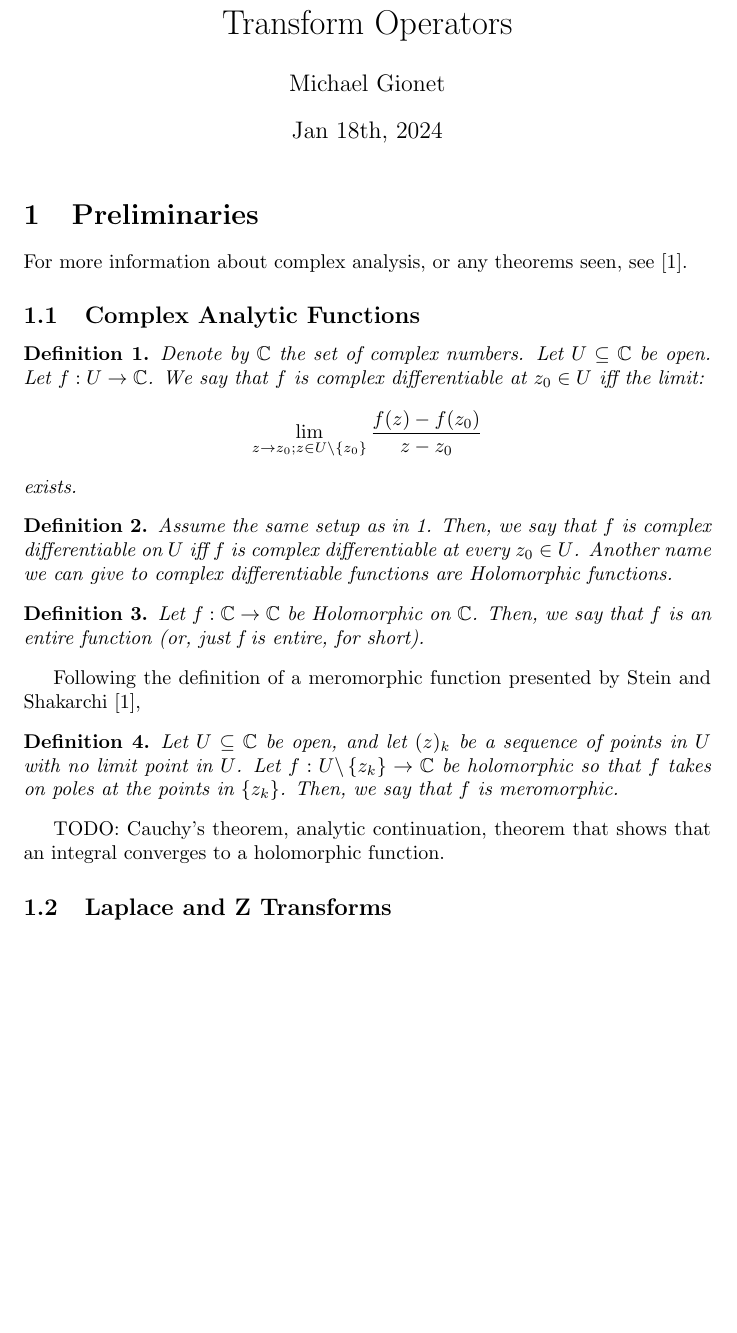
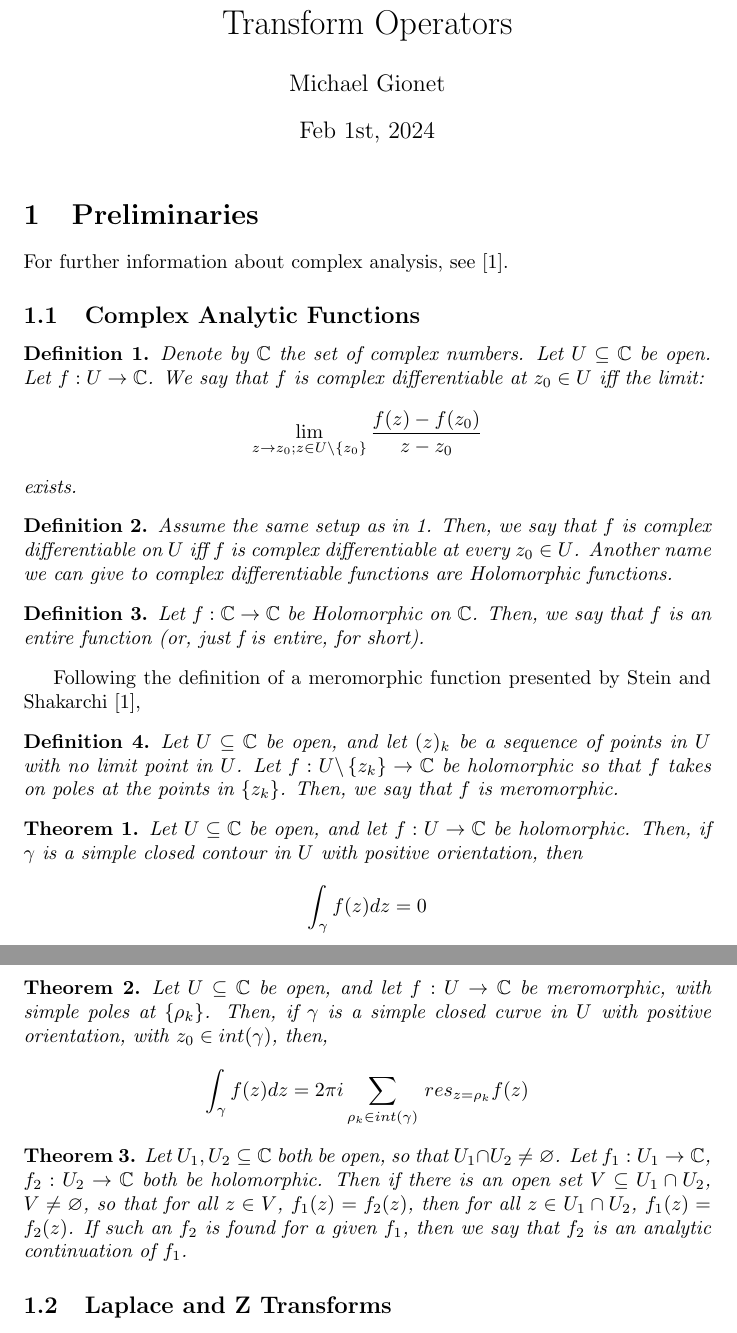
Before and after one commit to TheMichaelGionet/Theorems, a LaTeX document (2_operator_analytic_continuation/operac.tex): part of page 1 of 6 before the commit and two parts of pages 1 and 2 of 7 after it, the two joined at a grey line, cut so that both start at the same text, the shorter picture padded with empty space. Compiled offline with pdfLaTeX.

Commit message:
Added finishing touches to the analytic continuation paper

```diff
--- a/2_operator_analytic_continuation/operac.tex
+++ b/2_operator_analytic_continuation/operac.tex
@@ -10,14 +10,14 @@
 
 \title{Analytic Continuation of the Laplace and Z Transform Operators}
 \author{Michael Gionet}
-\date{Jan 18th, 2024}
+\date{Feb 1st, 2024}
 
 \begin{document}
 	\maketitle
 
 	\section{Preliminaries}
 
-	For more information about complex analysis, or any theorems seen, see \cite{steinComplexAnalysis}.
+	For further information about complex analysis, see \cite{steinComplexAnalysis}.
 
 	\subsection{Complex Analytic Functions}
 
@@ -44,8 +44,20 @@
 		Let $f : U \backslash \left\{z_k \right\} \rightarrow \mathbb{C} $ be holomorphic so that $f$ takes on poles at the points in $\left\{ z_k \right\}$. Then, we say that $f$ is meromorphic.
 	\end{definition}
 
-	TODO: Cauchy's theorem, analytic continuation, theorem that shows that an integral converges to a holomorphic function.
 
+	\begin{theorem} \label{ cauchy_theorem }
+		Let $ U \subseteq \mathbb{C} $ be open, and let $f : U \rightarrow \mathbb{C}$ be holomorphic. Then, if $\gamma$ is a simple closed contour in $U$ with positive orientation, then
+		$$ \int_{\gamma} f(z) dz = 0 $$
+	\end{theorem}
+
+	\begin{theorem} \label{ cauchy_residue_theorem }
+		Let $ U \subseteq \mathbb{C} $ be open, and let $f : U \rightarrow \mathbb{C}$ be meromorphic, with simple poles at $\left\{ \rho_k \right\}$. Then, if $\gamma$ is a simple closed curve in $U$ with positive orientation, with $z_0 \in int(\gamma)$, then,
+		$$ \int_{\gamma} f(z) dz = 2 \pi i \sum_{ \rho_k \in int(\gamma) } \, res_{z=\rho_k} f(z) $$
+	\end{theorem}
+
+	\begin{theorem} \label{ analytic_continuation }
+		Let $U_1, U_2 \subseteq \mathbb{C}$ both be open, so that $U_1 \cap U_2 \neq \varnothing$. Let $f_1 : U_1 \rightarrow \mathbb{C}$, $f_2 : U_2 \rightarrow \mathbb{C}$ both be holomorphic. Then if there is an open set $ V \subseteq U_1 \cap U_2 $, $V \neq \varnothing$, so that for all $z \in V$, $f_1(z) = f_2(z)$, then for all $z \in U_1 \cap U_2$, $f_1(z) = f_2(z)$. If such an $f_2$ is found for a given $f_1$, then we say that $f_2$ is an analytic continuation of $f_1$.
+	\end{theorem}
 
 
 
```
Also changed, not shown: 2_operator_analytic_continuation/operac.pdf, 3 other files.
